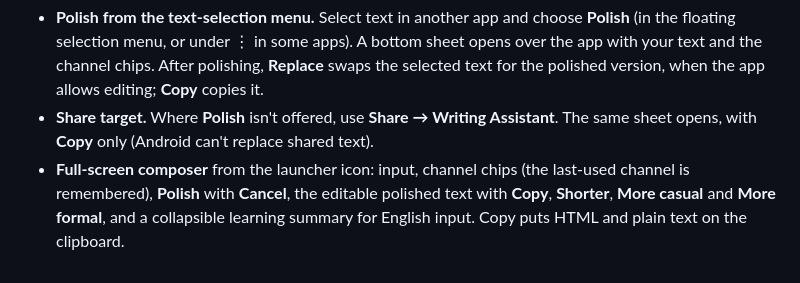
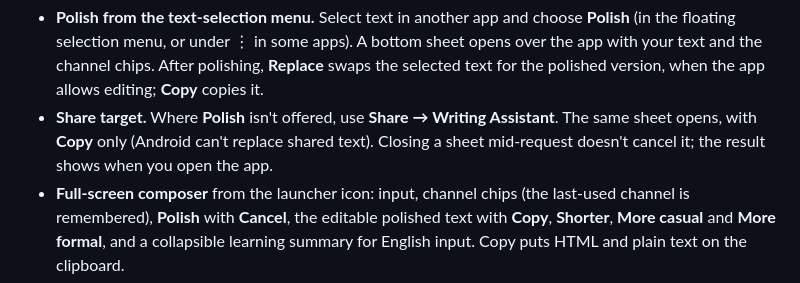
Before and after one commit to jessisena/writing-assistant, a Markdown page: README.md, the part around the change. Drawn GitHub-style.

Commit message:
docs(NOJIRA-000): describe the shipped sheet and composer session
Co-Authored-By: Claude Opus 5.5 <noreply@anthropic.com>

```diff
--- a/README.md
+++ b/README.md
@@ -346,6 +346,7 @@ What it does:
   the polished version, when the app allows editing; **Copy** copies it.
 - **Share target.** Where **Polish** isn't offered, use **Share → Writing Assistant**. The same
   sheet opens, with **Copy** only (Android can't replace shared text).
+  Closing a sheet mid-request doesn't cancel it; the result shows when you open the app.
 - **Full-screen composer** from the launcher icon: input, channel chips (the last-used channel is
   remembered), **Polish** with **Cancel**, the editable polished text with **Copy**, **Shorter**,
   **More casual** and **More formal**, and a collapsible learning summary for English input.
```
Also changed, not shown: docs/architecture.md (+13 -5 lines).
